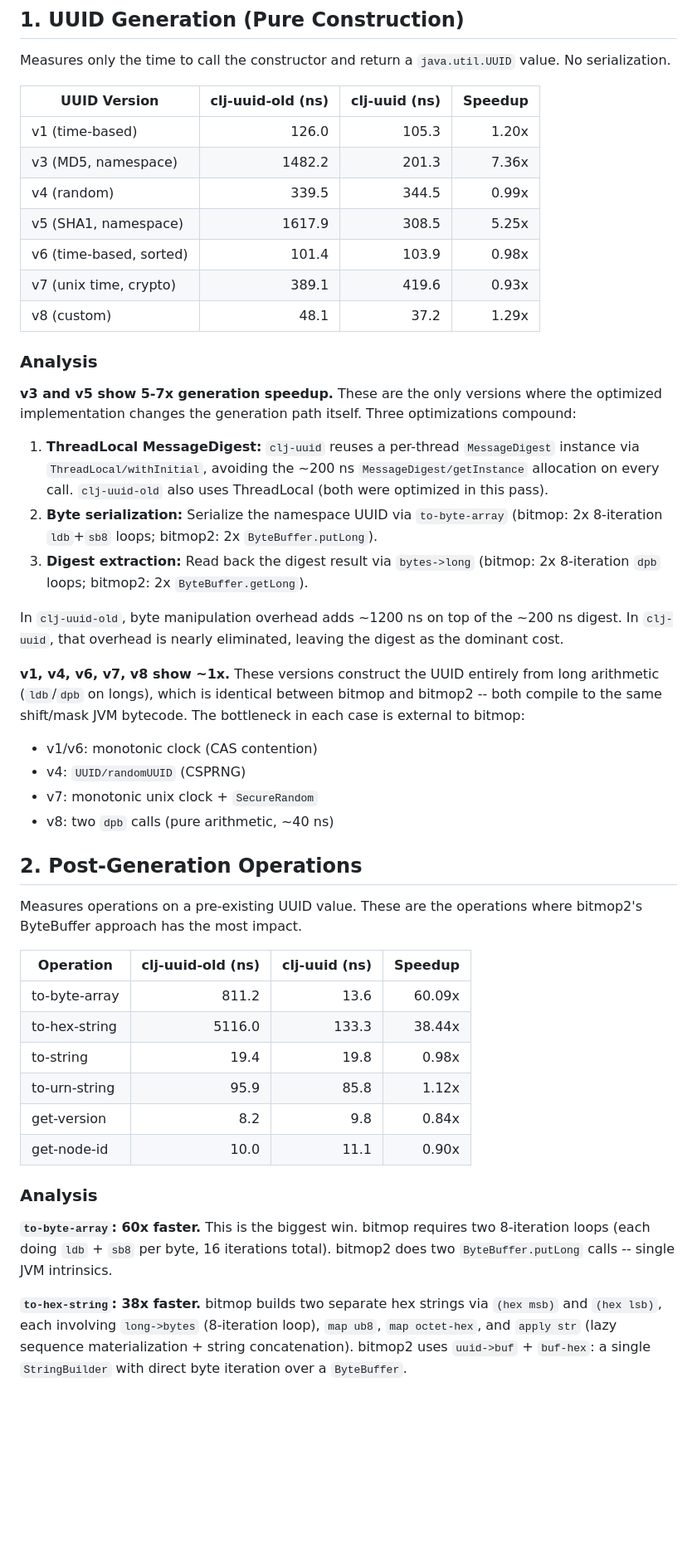
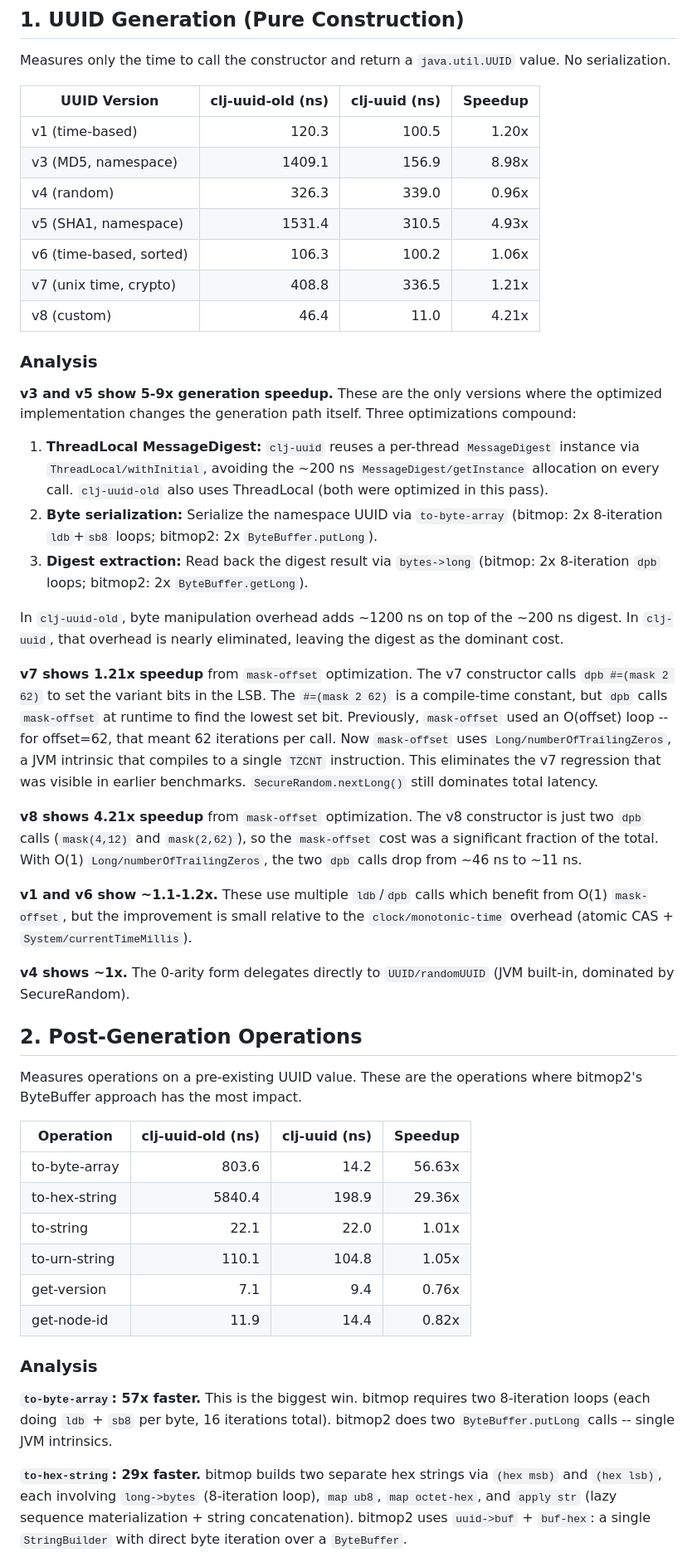
Before and after one commit to danlentz/clj-uuid, a Markdown page: doc/uuid-generation-benchmarks.md, the part around one of its changes. Shown at 83% size. Drawn GitHub-style; blank space fills up the shorter version.

```diff
--- a/doc/uuid-generation-benchmarks.md
+++ b/doc/uuid-generation-benchmarks.md
@@ -21,17 +22,17 @@ Measures only the time to call the constructor and return a
 
 | UUID Version             | clj-uuid-old (ns) | clj-uuid (ns) | Speedup |
 |--------------------------|-------------------:|---------------:|--------:|
-| v1 (time-based)          |            126.0   |        105.3   |  1.20x  |
-| v3 (MD5, namespace)      |           1482.2   |        201.3   |  7.36x  |
-| v4 (random)              |            339.5   |        344.5   |  0.99x  |
-| v5 (SHA1, namespace)     |           1617.9   |        308.5   |  5.25x  |
-| v6 (time-based, sorted)  |            101.4   |        103.9   |  0.98x  |
-| v7 (unix time, crypto)   |            389.1   |        419.6   |  0.93x  |
-| v8 (custom)              |             48.1   |         37.2   |  1.29x  |
+| v1 (time-based)          |            120.3   |        100.5   |  1.20x  |
+| v3 (MD5, namespace)      |           1409.1   |        156.9   |  8.98x  |
+| v4 (random)              |            326.3   |        339.0   |  0.96x  |
+| v5 (SHA1, namespace)     |           1531.4   |        310.5   |  4.93x  |
+| v6 (time-based, sorted)  |            106.3   |        100.2   |  1.06x  |
+| v7 (unix time, crypto)   |            408.8   |        336.5   |  1.21x  |
+| v8 (custom)              |             46.4   |         11.0   |  4.21x  |
 
 ### Analysis
 
-**v3 and v5 show 5-7x generation speedup.**  These are the only versions
+**v3 and v5 show 5-9x generation speedup.**  These are the only versions
 where the optimized implementation changes the generation path itself.
 Three optimizations compound:
 
@@ -49,15 +50,28 @@ In `clj-uuid-old`, byte manipulation overhead adds ~1200 ns on top of the
 ~200 ns digest.  In `clj-uuid`, that overhead is nearly eliminated, leaving
 the digest as the dominant cost.
 
-**v1, v4, v6, v7, v8 show ~1x.**  These versions construct the UUID
-entirely from long arithmetic (`ldb`/`dpb` on longs), which is identical
-between bitmop and bitmop2 -- both compile to the same shift/mask JVM
-bytecode.  The bottleneck in each case is external to bitmop:
+**v7 shows 1.21x speedup** from `mask-offset` optimization.  The v7
+constructor calls `dpb #=(mask 2 62)` to set the variant bits in the LSB.
+The `#=(mask 2 62)` is a compile-time constant, but `dpb` calls
+`mask-offset` at runtime to find the lowest set bit.  Previously,
+`mask-offset` used an O(offset) loop -- for offset=62, that meant 62
+iterations per call.  Now `mask-offset` uses `Long/numberOfTrailingZeros`,
+a JVM intrinsic that compiles to a single `TZCNT` instruction.  This
+eliminates the v7 regression that was visible in earlier benchmarks.
+`SecureRandom.nextLong()` still dominates total latency.
 
-- v1/v6: monotonic clock (CAS contention)
-- v4: `UUID/randomUUID` (CSPRNG)
-- v7: monotonic unix clock + `SecureRandom`
-- v8: two `dpb` calls (pure arithmetic, ~40 ns)
+**v8 shows 4.21x speedup** from `mask-offset` optimization.  The v8
+constructor is just two `dpb` calls (`mask(4,12)` and `mask(2,62)`), so
+the `mask-offset` cost was a significant fraction of the total.  With O(1)
+`Long/numberOfTrailingZeros`, the two `dpb` calls drop from ~46 ns to
+~11 ns.
+
+**v1 and v6 show ~1.1-1.2x.**  These use multiple `ldb`/`dpb` calls which
+benefit from O(1) `mask-offset`, but the improvement is small relative to
+the `clock/monotonic-time` overhead (atomic CAS + `System/currentTimeMillis`).
+
+**v4 shows ~1x.**  The 0-arity form delegates directly to
+`UUID/randomUUID` (JVM built-in, dominated by SecureRandom).
 
 ## 2. Post-Generation Operations
 
@@ -66,21 +80,21 @@ where bitmop2's ByteBuffer approach has the most impact.
 
 | Operation      | clj-uuid-old (ns) | clj-uuid (ns) | Speedup |
 |----------------|-------------------:|---------------:|--------:|
-| to-byte-array  |            811.2   |         13.6   | 60.09x  |
-| to-hex-string  |           5116.0   |        133.3   | 38.44x  |
-| to-string      |             19.4   |         19.8   |  0.98x  |
-| to-urn-string  |             95.9   |         85.8   |  1.12x  |
-| get-version    |              8.2   |          9.8   |  0.84x  |
-| get-node-id    |             10.0   |         11.1   |  0.90x  |
+| to-byte-array  |            803.6   |         14.2   | 56.63x  |
+| to-hex-string  |           5840.4   |        198.9   | 29.36x  |
+| to-string      |             22.1   |         22.0   |  1.01x  |
+| to-urn-string  |            110.1   |        104.8   |  1.05x  |
+| get-version    |              7.1   |          9.4   |  0.76x  |
+| get-node-id    |             11.9   |         14.4   |  0.82x  |
 
 ### Analysis
 
-**`to-byte-array`: 60x faster.**  This is the biggest win.  bitmop requires
+**`to-byte-array`: 57x faster.**  This is the biggest win.  bitmop requires
 two 8-iteration loops (each doing `ldb` + `sb8` per byte, 16 iterations
 total).  bitmop2 does two `ByteBuffer.putLong` calls -- single JVM
 intrinsics.
 
-**`to-hex-string`: 38x faster.**  bitmop builds two separate hex strings
+**`to-hex-string`: 29x faster.**  bitmop builds two separate hex strings
 via `(hex msb)` and `(hex lsb)`, each involving `long->bytes` (8-iteration
 loop), `map ub8`, `map octet-hex`, and `apply str` (lazy sequence
 materialization + string concatenation).  bitmop2 uses `uuid->buf` +
```
Also changed, not shown: other parts of doc/uuid-generation-benchmarks.md (+68 -57 lines), README.md (+25 -0 lines), doc/perf-comparison.md (+75 -59 lines).
